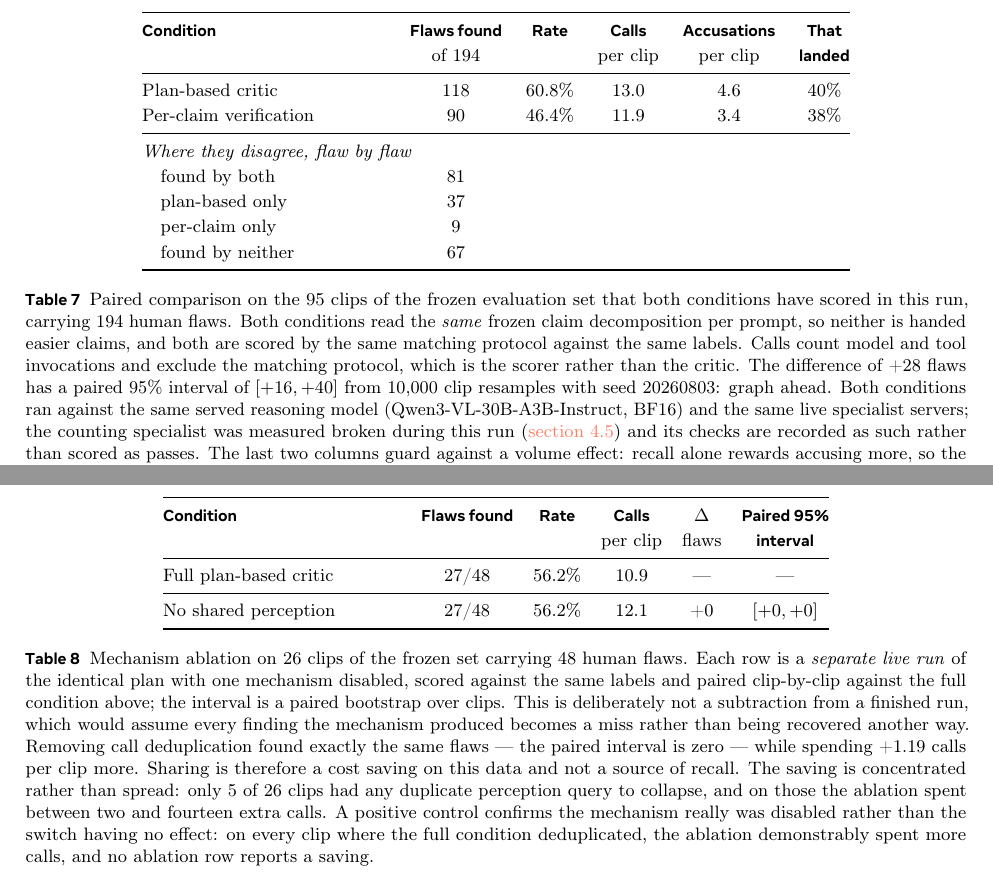
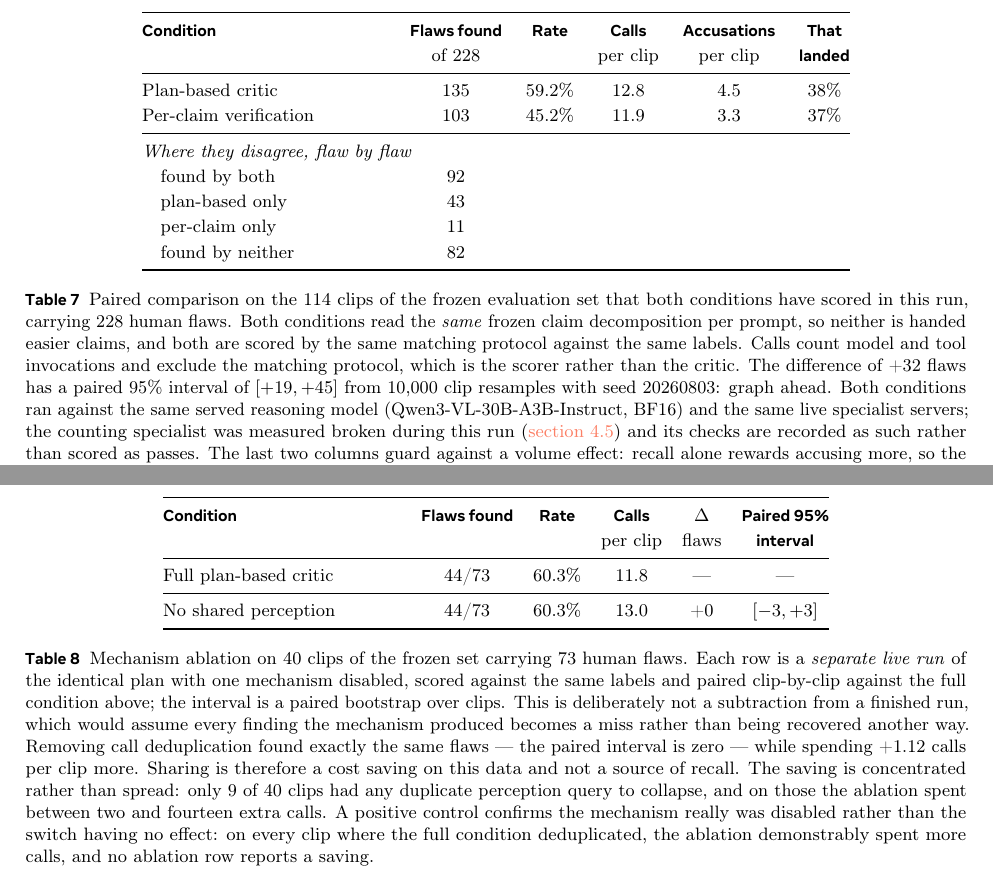
Before and after one commit to WenzhuoXu/diffphy_psc_techreport, a LaTeX document (main.tex, which reads tab_ablation.tex, tab_paired.tex): two parts of pages 25 and 26 of 36, joined at a grey line, cut so that both start at the same text. Compiled offline with pdfLaTeX.

Commit message:
Results: ablation complete on 40 clips; paired comparison now 228 human flaws
Mechanism ablation finished all 40 clips: recall identical with and without call
deduplication (44/73 both, paired interval [-3,+3]) while removing it costs
+1.12 calls per clip. Sharing is a cost saving that contributes no recall on this
data, and a positive control confirms the switch really fired -- on all nine
clips where the full condition deduplicated, the ablation spent more calls.

Paired head-to-head now covers 228 of the frozen set's human flaws: plan-based
135/228 against per-claim 103/228, net +32, paired 95% interval [+19, +45]. Cost
gap unchanged at 13.0 vs 11.9 calls per clip, so the equal-cost claim is still
not made.

🤖 Generated with [Claude Code](https://claude.com/claude-code)

```diff
--- a/tab_ablation.tex
+++ b/tab_ablation.tex
@@ -10,16 +10,16 @@
  & \textbf{$\Delta$} & \textbf{Paired 95\%} \\
  & & & per clip & flaws & \textbf{interval} \\
 \midrule
-Full plan-based critic & 27/48 & 56.2\% & 10.9 & --- & --- \\
+Full plan-based critic & 44/73 & 60.3\% & 11.8 & --- & --- \\
 \midrule
-No shared perception & 27/48 & 56.2\% & 12.1 & +0 & $[+0, +0]$ \\
+No shared perception & 44/73 & 60.3\% & 13.0 & +0 & $[-3, +3]$ \\
 \bottomrule
 \end{tabular}
-\caption{Mechanism ablation on 26 clips of the frozen set carrying 48
+\caption{Mechanism ablation on 40 clips of the frozen set carrying 73
 human flaws. Each row is a \emph{separate live run} of the identical plan with one mechanism
 disabled, scored against the same labels and paired clip-by-clip against the full condition
 above; the interval is a paired bootstrap over clips. This is deliberately not a subtraction
 from a finished run, which would assume every finding the mechanism produced becomes a miss
-rather than being recovered another way. Removing call deduplication found exactly the same flaws --- the paired interval is zero --- while spending +1.19 calls per clip more. Sharing is therefore a cost saving on this data and not a source of recall. The saving is concentrated rather than spread: only 5 of 26 clips had any duplicate perception query to collapse, and on those the ablation spent between two and fourteen extra calls. A positive control confirms the mechanism really was disabled rather than the switch having no effect: on every clip where the full condition deduplicated, the ablation demonstrably spent more calls, and no ablation row reports a saving.}
+rather than being recovered another way. Removing call deduplication found exactly the same flaws --- the paired interval is zero --- while spending +1.12 calls per clip more. Sharing is therefore a cost saving on this data and not a source of recall. The saving is concentrated rather than spread: only 9 of 40 clips had any duplicate perception query to collapse, and on those the ablation spent between two and fourteen extra calls. A positive control confirms the mechanism really was disabled rather than the switch having no effect: on every clip where the full condition deduplicated, the ablation demonstrably spent more calls, and no ablation row reports a saving.}
 \label{tab:ablation}
 \end{table}
--- a/tab_paired.tex
+++ b/tab_paired.tex
@@ -8,27 +8,27 @@
 \toprule
 \textbf{Condition} & \textbf{Flaws found} & \textbf{Rate} & \textbf{Calls}
  & \textbf{Accusations} & \textbf{That} \\
- & of 194 & & per clip & per clip & \textbf{landed} \\
+ & of 228 & & per clip & per clip & \textbf{landed} \\
 \midrule
-Plan-based critic & 118 & 60.8\% & 13.0
- & 4.6 & 40\% \\
-Per-claim verification & 90 & 46.4\% & 11.9
- & 3.4 & 38\% \\
+Plan-based critic & 135 & 59.2\% & 12.8
+ & 4.5 & 38\% \\
+Per-claim verification & 103 & 45.2\% & 11.9
+ & 3.3 & 37\% \\
 \midrule
 \multicolumn{6}{@{}l}{\textit{Where they disagree, flaw by flaw}} \\
-\quad found by both & 81 & & & & \\
-\quad plan-based only & 37 & & & & \\
-\quad per-claim only & 9 & & & & \\
-\quad found by neither & 67 & & & & \\
+\quad found by both & 92 & & & & \\
+\quad plan-based only & 43 & & & & \\
+\quad per-claim only & 11 & & & & \\
+\quad found by neither & 82 & & & & \\
 \bottomrule
 \end{tabular}
-\caption{Paired comparison on the 95 clips of the frozen evaluation set that both
-conditions have scored in this run, carrying 194 human flaws. Both conditions read the
+\caption{Paired comparison on the 114 clips of the frozen evaluation set that both
+conditions have scored in this run, carrying 228 human flaws. Both conditions read the
 \emph{same} frozen claim decomposition per prompt, so neither is handed easier claims, and
 both are scored by the same matching protocol against the same labels. Calls count model and
 tool invocations and exclude the matching protocol, which is the scorer rather than the
-critic. The difference of +28 flaws has a paired $95\%$ interval of
-$[+16, +40]$ from 10,000 clip resamples with seed 20260803:
+critic. The difference of +32 flaws has a paired $95\%$ interval of
+$[+19, +45]$ from 10,000 clip resamples with seed 20260803:
 graph ahead. Both conditions ran against the same served reasoning model
 (Qwen3-VL-30B-A3B-Instruct, BF16) and the same live specialist servers; the counting
 specialist was measured broken during this run (\cref{sec:contract}) and its checks are
```
Also changed, not shown: main.pdf.
